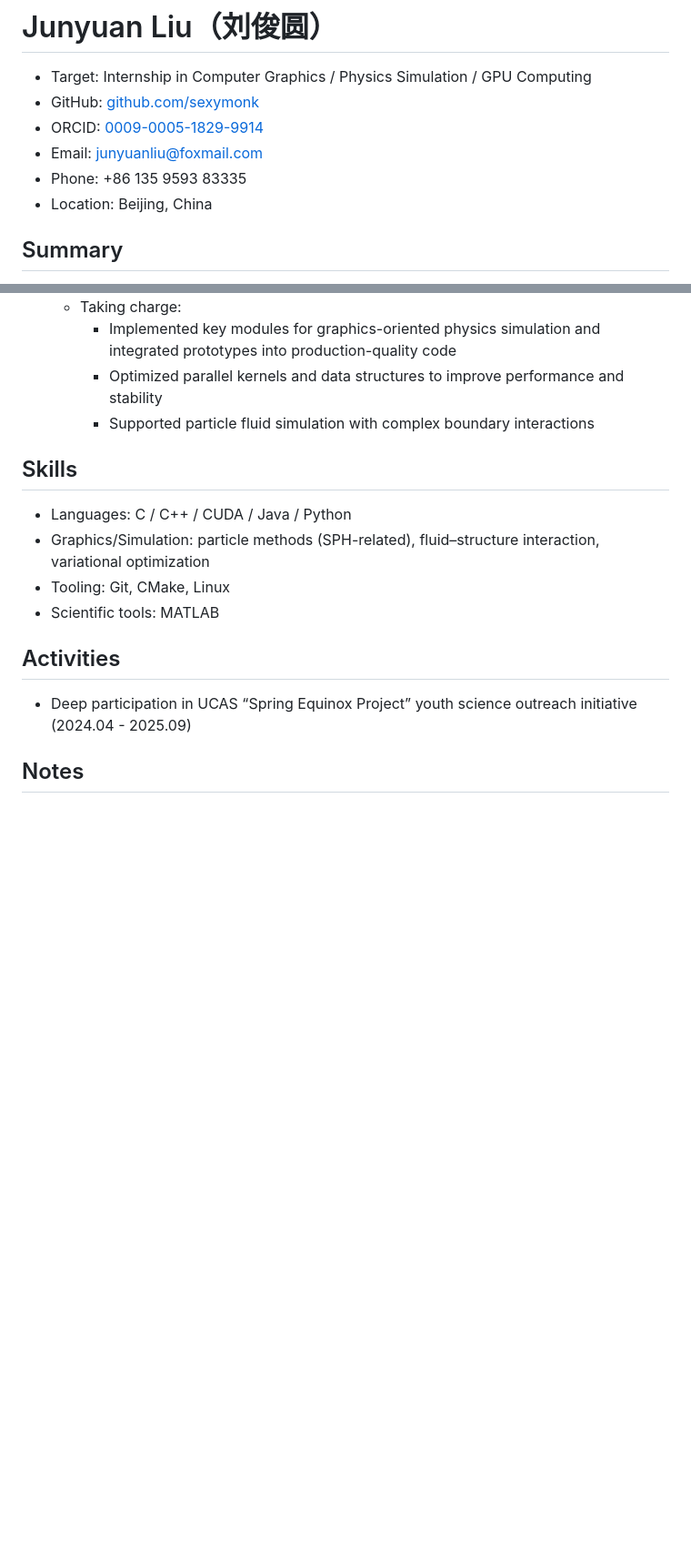
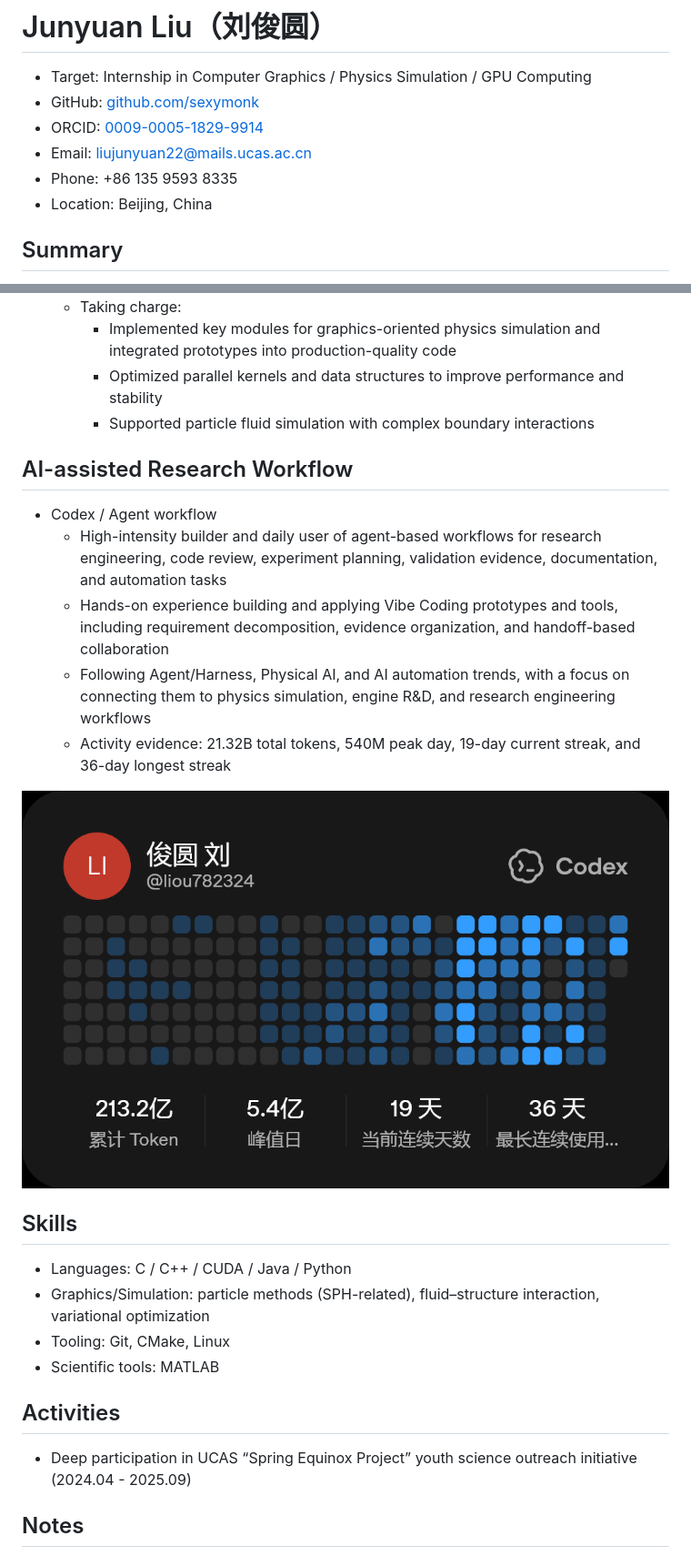
Before and after one commit to sexymonk/sexymonk.github.io, a Markdown page: resume/resume.en.md, 2 parts joined by grey strips. Shown: that part at 91% size. GitHub-like rendering; pictures changed too: assets/codex-activity.png (added); blank space fills up the shorter version.

Commit message:
Add Codex activity workflow to homepage

```diff
--- a/resume/resume.en.md
+++ b/resume/resume.en.md
@@ -3,8 +3,8 @@
 - Target: Internship in Computer Graphics / Physics Simulation / GPU Computing
 - GitHub: [github.com/sexymonk](https://github.com/sexymonk)
 - ORCID: [0009-0005-1829-9914](https://orcid.org/0009-0005-1829-9914)
-- Email: [junyuanliu@foxmail.com](mailto:junyuanliu@foxmail.com)
-- Phone: +86 135 9593 83335
+- Email: [liujunyuan22@mails.ucas.ac.cn](mailto:liujunyuan22@mails.ucas.ac.cn)
+- Phone: +86 135 9593 8335
 - Location: Beijing, China
 
 ## Summary
@@ -49,6 +49,16 @@ Ph.D. student at University of Chinese Academy of Sciences (UCAS) (2025.03–exp
     - Optimized parallel kernels and data structures to improve performance and stability
     - Supported particle fluid simulation with complex boundary interactions
 
+## AI-assisted Research Workflow
+
+- Codex / Agent workflow
+  - High-intensity builder and daily user of agent-based workflows for research engineering, code review, experiment planning, validation evidence, documentation, and automation tasks
+  - Hands-on experience building and applying Vibe Coding prototypes and tools, including requirement decomposition, evidence organization, and handoff-based collaboration
+  - Following Agent/Harness, Physical AI, and AI automation trends, with a focus on connecting them to physics simulation, engine R&D, and research engineering workflows
+  - Activity evidence: 21.32B total tokens, 540M peak day, 19-day current streak, and 36-day longest streak
+
+![Codex token usage activity graph](../assets/codex-activity.png?v=20260630)
+
 ## Skills
 
 - Languages: C / C++ / CUDA / Java / Python
```
Also changed, not shown: resume/resume.zh-CN.md (+11 -1 lines), 2 other files.
